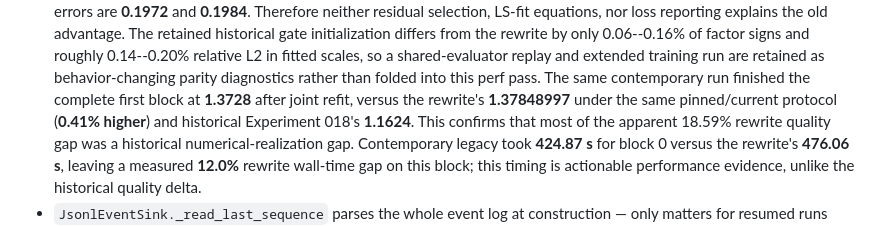
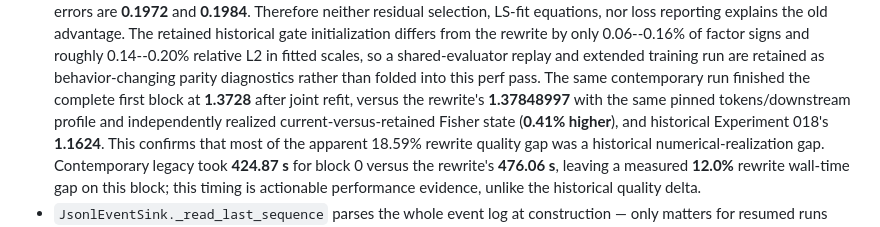
Before and after one commit to arelath/NanoQuant, a Markdown page: Docs/16-behavior-preserving-optimizations.md, the part around the change. Rendered like a GitHub page.

Commit message:
Clarify contemporary Fisher comparison

```diff
--- a/Docs/16-behavior-preserving-optimizations.md
+++ b/Docs/16-behavior-preserving-optimizations.md
@@ -662,7 +662,8 @@ must be remeasured rather than inferred from the speedup.
   signs and roughly 0.14--0.20% relative L2 in fitted scales, so a shared-evaluator replay and extended
   training run are retained as behavior-changing parity diagnostics rather than folded into this perf pass.
   The same contemporary run finished the complete first block at **1.3728** after joint refit, versus the
-  rewrite's **1.37848997** under the same pinned/current protocol (**0.41% higher**) and historical
+  rewrite's **1.37848997** with the same pinned tokens/downstream profile and independently realized
+  current-versus-retained Fisher state (**0.41% higher**), and historical
   Experiment 018's **1.1624**. This confirms that most of the apparent 18.59% rewrite quality gap was a
   historical numerical-realization gap. Contemporary legacy took **424.87 s** for block 0 versus the
   rewrite's **476.06 s**, leaving a measured **12.0%** rewrite wall-time gap on this block; this timing is
```
